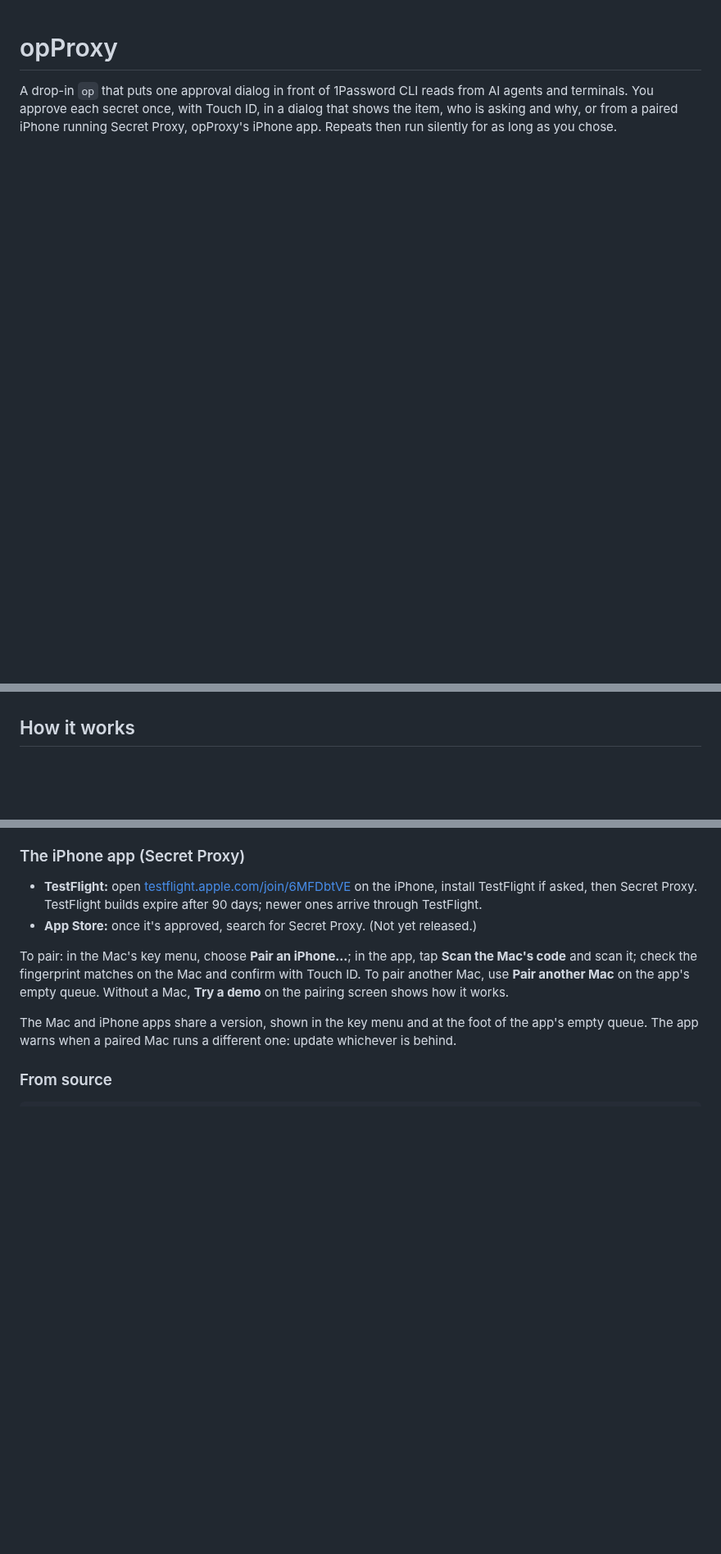
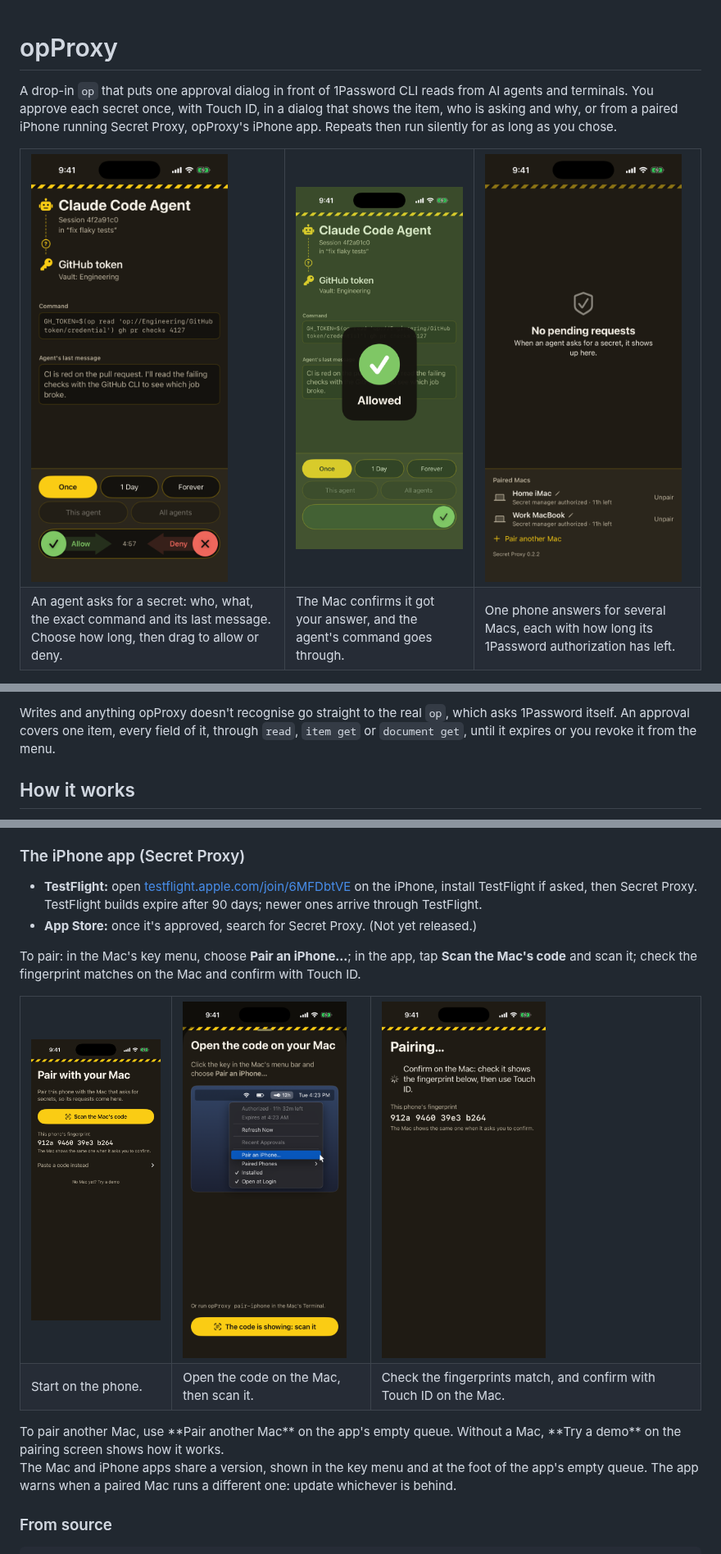
Before and after one commit to chriswa/opProxy, a Markdown page: README.md, 3 parts joined by grey strips. Shown at 82% size. Drawn GitHub-style; pictures changed too: docs/screenshots/iphone-allowed.png (added), docs/screenshots/iphone-confirm.png (added), docs/screenshots/iphone-guide.png (added); blank space fills up the shorter version.

```diff
--- a/README.md
+++ b/README.md
@@ -1,3 +1,17 @@
 # opProxy
 
 A drop-in `op` that puts one approval dialog in front of 1Password CLI reads from AI agents and terminals. You approve each secret once, with Touch ID, in a dialog that shows the item, who is asking and why, or from a paired iPhone running Secret Proxy, opProxy's iPhone app. Repeats then run silently for as long as you chose.
+
+<table>
+  <tr>
+    <td><img src="docs/screenshots/iphone-request.png" width="240" alt="A request on the iPhone: Claude Code Agent asks for the GitHub token, with the command and its last message, and Allow and Deny to drag"></td>
+    <td><img src="docs/screenshots/iphone-allowed.png" width="240" alt="The request allowed, confirmed by the Mac"></td>
+    <td><img src="docs/screenshots/iphone-macs.png" width="240" alt="No pending requests, with two paired Macs and their 1Password authorization"></td>
+  </tr>
+  <tr>
+    <td>An agent asks for a secret: who, what, the exact command and its last message. Choose how long, then drag to allow or deny.</td>
+    <td>The Mac confirms it got your answer, and the agent's command goes through.</td>
+    <td>One phone answers for several Macs, each with how long its 1Password authorization has left.</td>
+  </tr>
+</table>
+
@@ -4,3 +36,4 @@ A drop-in `op` that puts one approval dialog in front of 1Password CLI reads fro
+Writes and anything opProxy doesn't recognise go straight to the real `op`, which asks 1Password itself. An approval covers one item, every field of it, through `read`, `item get` or `document get`, until it expires or you revoke it from the menu.
 
 ## How it works
 
@@ -118,7 +151,21 @@ You need a Mac with the [1Password CLI](https://developer.1password.com/docs/cli
 - **TestFlight:** open [testflight.apple.com/join/6MFDbtVE](https://testflight.apple.com/join/6MFDbtVE) on the iPhone, install TestFlight if asked, then Secret Proxy. TestFlight builds expire after 90 days; newer ones arrive through TestFlight.
 - **App Store:** once it's approved, search for Secret Proxy. (Not yet released.)
 
-To pair: in the Mac's key menu, choose **Pair an iPhone…**; in the app, tap **Scan the Mac's code** and scan it; check the fingerprint matches on the Mac and confirm with Touch ID. To pair another Mac, use **Pair another Mac** on the app's empty queue. Without a Mac, **Try a demo** on the pairing screen shows how it works.
+To pair: in the Mac's key menu, choose **Pair an iPhone…**; in the app, tap **Scan the Mac's code** and scan it; check the fingerprint matches on the Mac and confirm with Touch ID.
+
+<table>
+  <tr>
+    <td><img src="docs/screenshots/iphone-pairing.png" width="200" alt="Pair with your Mac, with the phone's fingerprint"></td>
+    <td><img src="docs/screenshots/iphone-guide.png" width="200" alt="Where to find Pair an iPhone in the Mac's menu"></td>
+    <td><img src="docs/screenshots/iphone-confirm.png" width="200" alt="Pairing: confirm on the Mac with Touch ID"></td>
+  </tr>
+  <tr>
+    <td>Start on the phone.</td>
+    <td>Open the code on the Mac, then scan it.</td>
+    <td>Check the fingerprints match, and confirm with Touch ID on the Mac.</td>
+  </tr>
+</table>
+ To pair another Mac, use **Pair another Mac** on the app's empty queue. Without a Mac, **Try a demo** on the pairing screen shows how it works.
 
 The Mac and iPhone apps share a version, shown in the key menu and at the foot of the app's empty queue. The app warns when a paired Mac runs a different one: update whichever is behind.
 
```
Also changed, not shown: other parts of README.md (+18 -0 lines), CLAUDE.md (+1 -1 lines), 6 other files.
